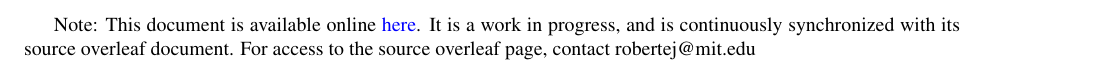
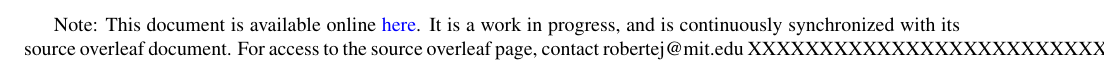
Before and after one commit to robertej19/Clas12AnaNote, a LaTeX thesis (main.tex): part of page 2 of 12, cut so that both start at the same text. Compiled offline with pdfLaTeX.

Commit message:
Updates from Overleaf

```diff
--- a/main.tex
+++ b/main.tex
@@ -41,7 +41,7 @@
 
 \begin{document}
 \maketitle
-Note: This document is available online \href{http://www.lns.mit.edu/~robertej/CLAS12/CLAS12DVPiPAnalysisNote.pdf}{here}. It is a work in progress, and is continuously synchronized with its source overleaf document. For access to the source overleaf page, contact robertej@mit.edu
+Note: This document is available online \href{http://www.lns.mit.edu/~robertej/CLAS12/CLAS12DVPiPAnalysisNote.pdf}{here}. It is a work in progress, and is continuously synchronized with its source overleaf document. For access to the source overleaf page, contact robertej@mit.edu XXXXXXXXXXXXXXXXXXXXXXXXXXXXX
 
 \chapter{Personal To Do}
 
```
